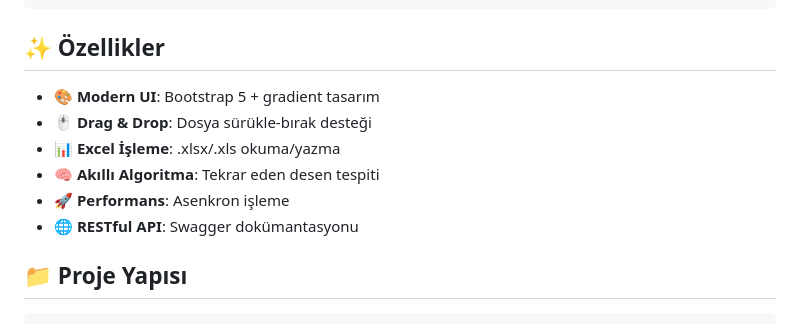
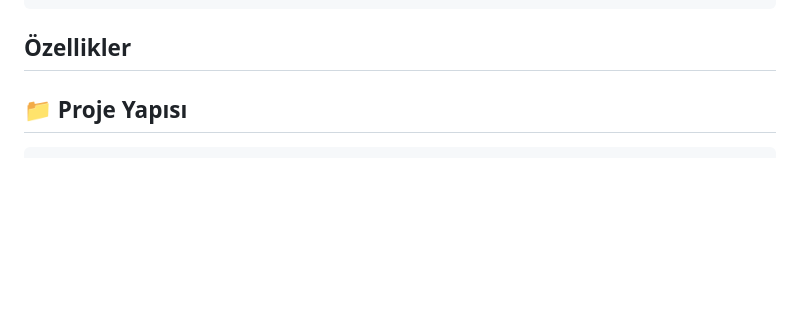
Before and after one commit to Mehmteren/ZeylProcessor, a Markdown page: README.md, the part around one of its changes. GitHub-like rendering; blank space fills up the shorter version.

````diff
--- a/README.md
+++ b/README.md
@@ -69,14 +61,7 @@ Zeyil No | Ana Grup | ALT GRUP ZEYİL NO | Sigortalı
 231      | GRUP-A   | 231-3            | HAYAT KIMYA
 ```
 
-## ✨ Özellikler
-
-- 🎨 **Modern UI**: Bootstrap 5 + gradient tasarım
-- 🖱️ **Drag & Drop**: Dosya sürükle-bırak desteği
-- 📊 **Excel İşleme**: .xlsx/.xls okuma/yazma
-- 🧠 **Akıllı Algoritma**: Tekrar eden desen tespiti
-- 🚀 **Performans**: Asenkron işleme
-- 🌐 **RESTful API**: Swagger dokümantasyonu
+## Özellikler
 
 ## 📁 Proje Yapısı
 
````
Also changed, not shown: other parts of README.md (+9 -94 lines).
